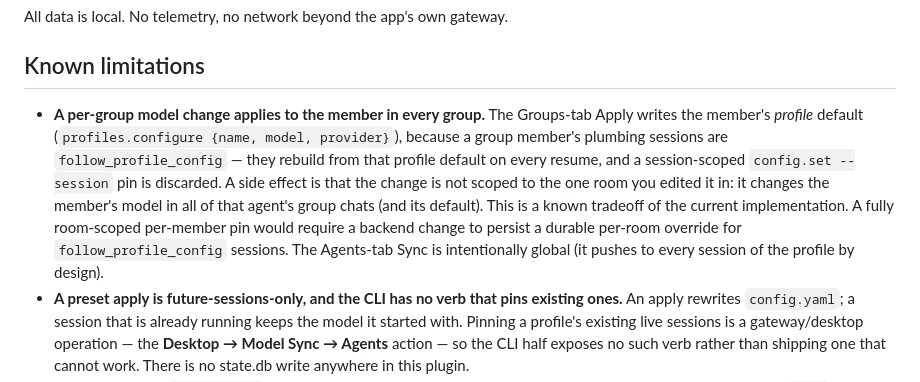
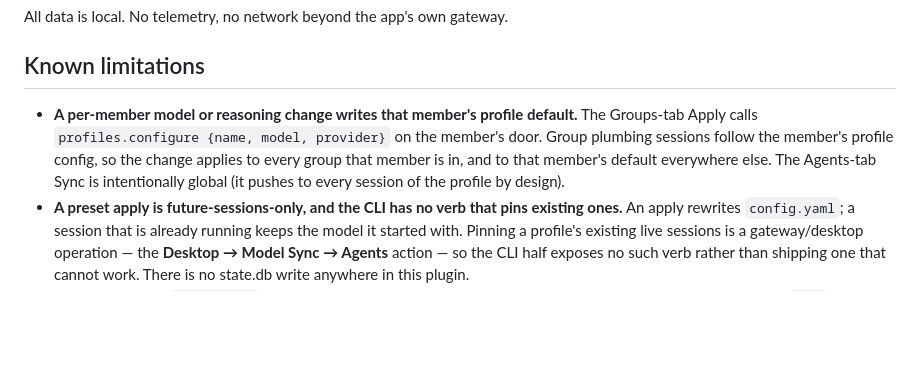
Before and after one commit to ahrazzle/hermes-group-model-sync, a Markdown page: README.md, the part around the change. Drawn GitHub-style; blank space fills up the shorter version.

Commit message:
docs(readme): state per-member apply as profile-default behavior only

```diff
--- a/README.md
+++ b/README.md
@@ -144,7 +144,7 @@ All data is local. No telemetry, no network beyond the app's own gateway.
 
 ## Known limitations
 
-- **A per-group model change applies to the member in every group.** The Groups-tab Apply writes the member's *profile* default (`profiles.configure {name, model, provider}`), because a group member's plumbing sessions are `follow_profile_config` — they rebuild from that profile default on every resume, and a session-scoped `config.set --session` pin is discarded. A side effect is that the change is not scoped to the one room you edited it in: it changes the member's model in all of that agent's group chats (and its default). This is a known tradeoff of the current implementation. A fully room-scoped per-member pin would require a backend change to persist a durable per-room override for `follow_profile_config` sessions. The Agents-tab Sync is intentionally global (it pushes to every session of the profile by design).
+- **A per-member model or reasoning change writes that member's profile default.** The Groups-tab Apply calls `profiles.configure {name, model, provider}` on the member's door. Group plumbing sessions follow the member's profile config, so the change applies to every group that member is in, and to that member's default everywhere else. The Agents-tab Sync is intentionally global (it pushes to every session of the profile by design).
 - **A preset apply is future-sessions-only, and the CLI has no verb that pins existing ones.** An apply rewrites `config.yaml`; a session that is already running keeps the model it started with. Pinning a profile's existing live sessions is a gateway/desktop operation — the **Desktop → Model Sync → Agents** action — so the CLI half exposes no such verb rather than shipping one that cannot work. There is no state.db write anywhere in this plugin.
 - **A profile needs a `config.yaml` before a preset can be applied.** A freshly created profile has none (its identity is `.env` + `SOUL.md`), and the plugin refuses to *create* one — every write must be backed by a backup and a before-hash. Create it first, e.g. `hermes -p <profile> config set model.provider <provider>`.
 - **A declared `aux` tier is not applied.** `tiers.aux` is carried and schema-validated, but the target's `auxiliary.*` slots are outside the locked key scope, so plan and receipt report it as "declared, not applied" instead of writing it.
```
